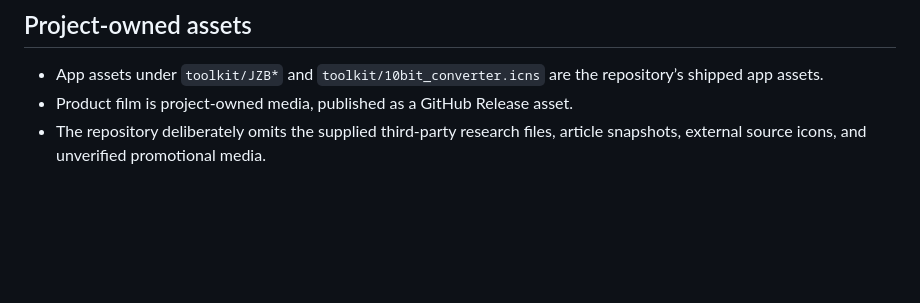
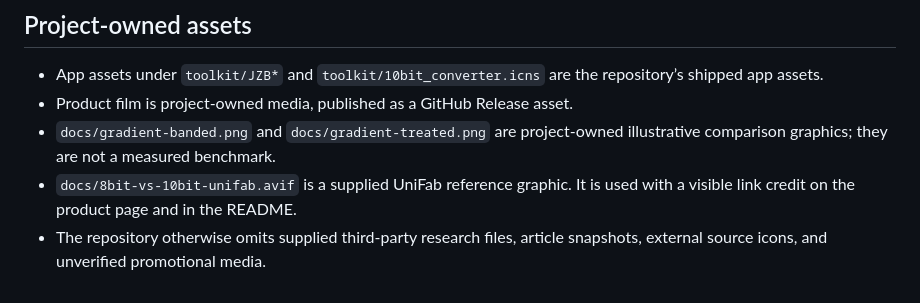
Before and after one commit to JazibAli360/10-bit-converter, a Markdown page: docs/SOURCES.md, the part around the change. Drawn GitHub-style; blank space fills up the shorter version.

Commit message:
docs: add 8-bit and 10-bit visual comparison

```diff
--- a/docs/SOURCES.md
+++ b/docs/SOURCES.md
@@ -33,5 +33,9 @@ below. Keep source links near factual claims; do not reproduce long passages.
 - App assets under `toolkit/JZB*` and `toolkit/10bit_converter.icns` are the
   repository’s shipped app assets.
 - Product film is project-owned media, published as a GitHub Release asset.
-- The repository deliberately omits the supplied third-party research files,
-  article snapshots, external source icons, and unverified promotional media.
+- `docs/gradient-banded.png` and `docs/gradient-treated.png` are project-owned
+  illustrative comparison graphics; they are not a measured benchmark.
+- `docs/8bit-vs-10bit-unifab.avif` is a supplied UniFab reference graphic.
+  It is used with a visible link credit on the product page and in the README.
+- The repository otherwise omits supplied third-party research files, article
+  snapshots, external source icons, and unverified promotional media.
```
Also changed, not shown: README.md (+20 -0 lines), docs/gradient-banded.png (added), docs/gradient-treated.png (added), 2 other files.
